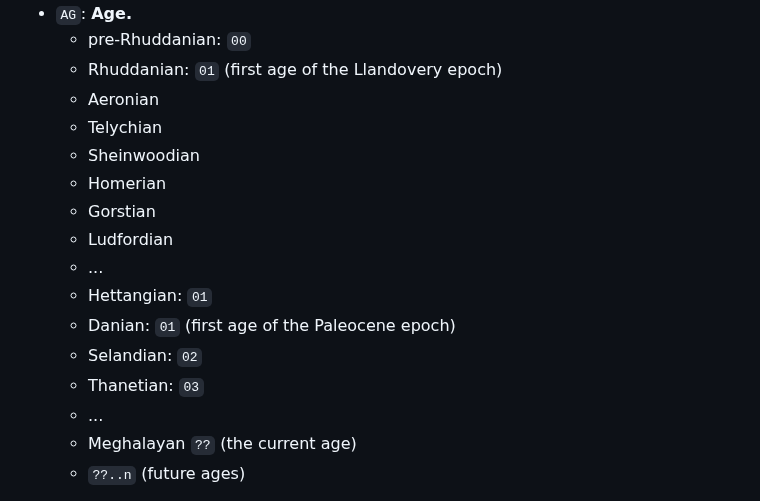
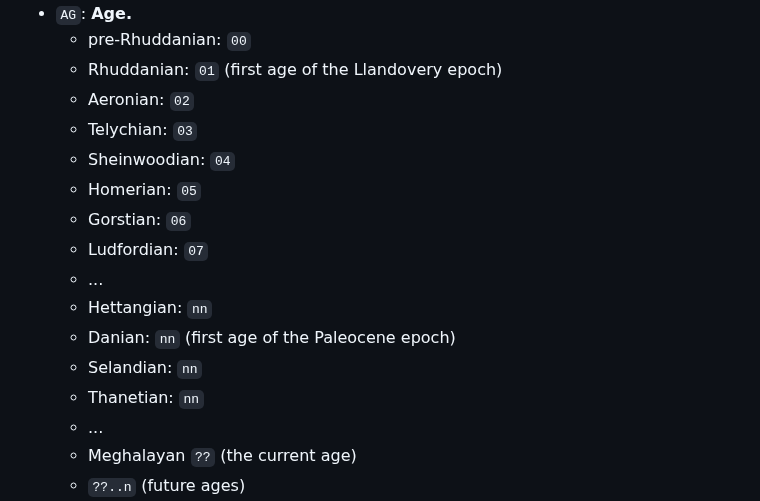
Before and after one commit to geckooooo/absclock, a Markdown page: README.md, the part around the change. Drawn GitHub-style.

Commit message:
starting on age support

```diff
--- a/README.md
+++ b/README.md
@@ -97,17 +97,17 @@ The general format of Absolute Clock time is as follows:
 * `AG`: **Age.**
     * pre-Rhuddanian: `00`
     * Rhuddanian: `01` (first age of the Llandovery epoch)
-    * Aeronian
-    * Telychian
-    * Sheinwoodian
-    * Homerian
-    * Gorstian
-    * Ludfordian
+    * Aeronian: `02`
+    * Telychian: `03`
+    * Sheinwoodian: `04`
+    * Homerian: `05`
+    * Gorstian: `06`
+    * Ludfordian: `07`
     * ...
-    * Hettangian: `01`
-    * Danian: `01` (first age of the Paleocene epoch)
-    * Selandian: `02`
-    * Thanetian: `03`
+    * Hettangian: `nn`
+    * Danian: `nn` (first age of the Paleocene epoch)
+    * Selandian: `nn`
+    * Thanetian: `nn`
     * ...
     * Meghalayan `??` (the current age)
     * `??..n` (future ages)
```
